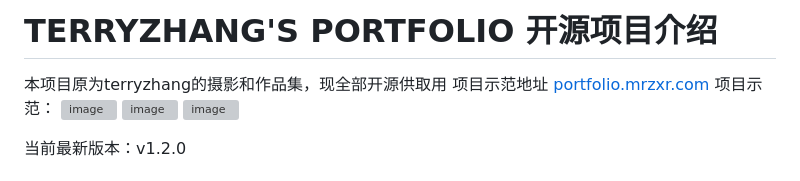
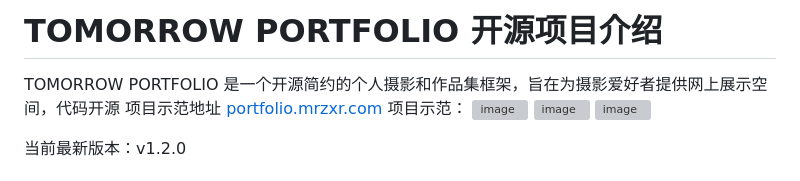
Before and after one commit to terryzhangxr/tomorrow-portfolio, a Markdown page: README.md, the part around the change. GitHub-like rendering; grey boxes are pictures that could not be loaded.

```diff
--- a/README.md
+++ b/README.md
@@ -1,5 +1,5 @@
-# TERRYZHANG'S PORTFOLIO 开源项目介绍
-本项目原为terryzhang的摄影和作品集，现全部开源供取用
+# TOMORROW PORTFOLIO 开源项目介绍
+TOMORROW PORTFOLIO 是一个开源简约的个人摄影和作品集框架，旨在为摄影爱好者提供网上展示空间，代码开源
 项目示范地址 [portfolio.mrzxr.com](https://portfolio.mrzxr.com)
 项目示范：
 ![image](https://github.com/user-attachments/assets/bd789fa7-12ef-4d7f-94e3-8d96c7bbc4cb)
```
